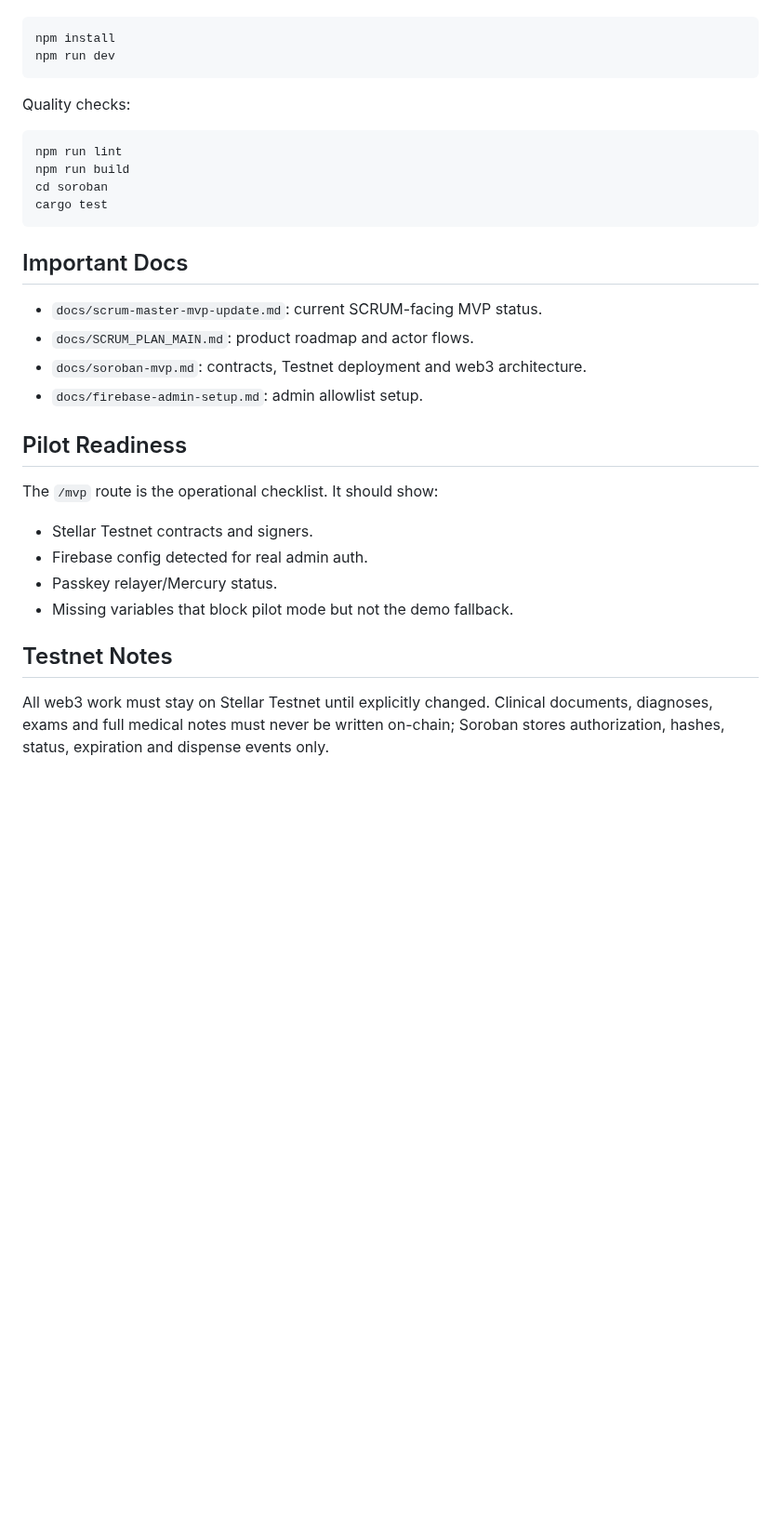
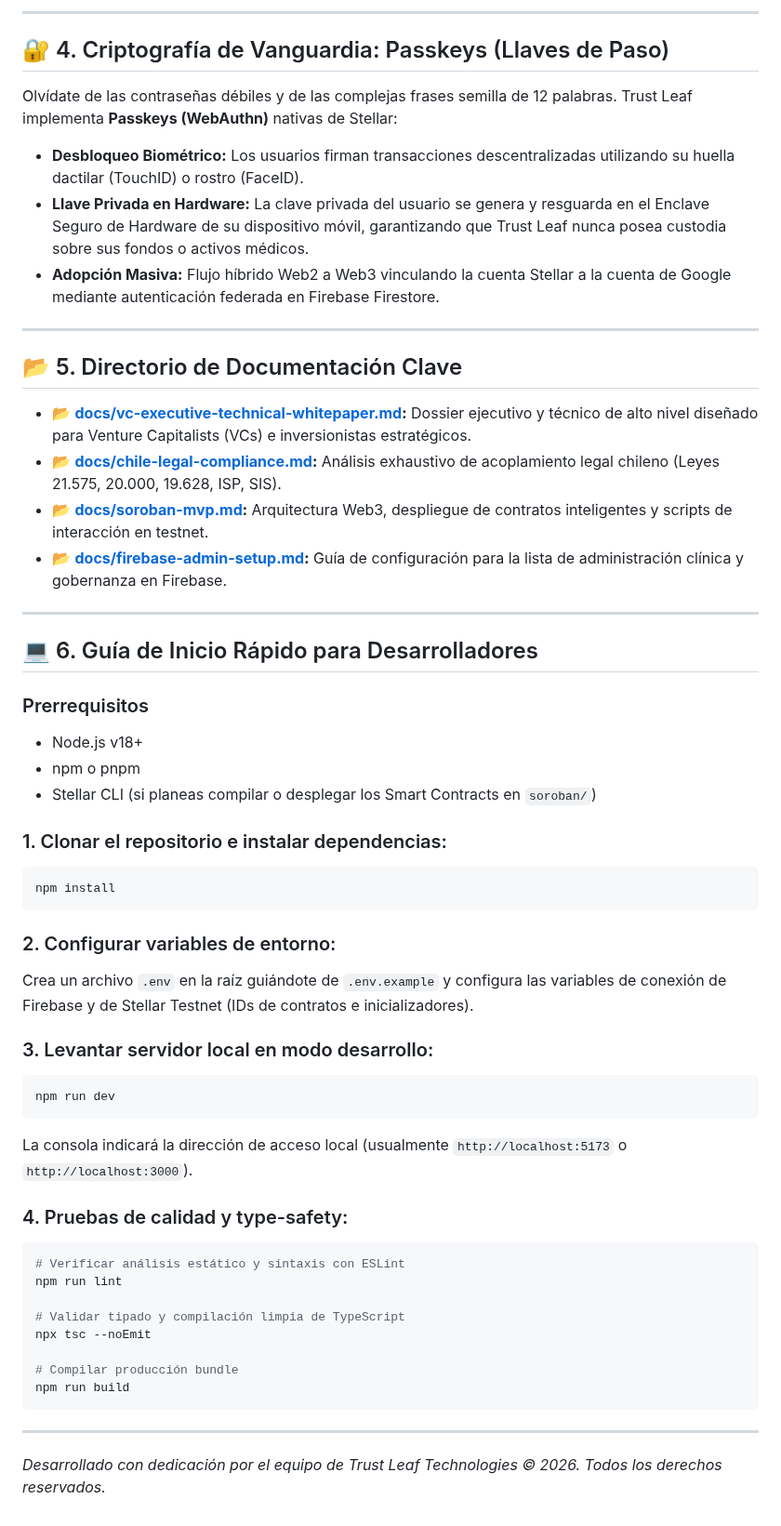
Before and after one commit to CaBsCrypto/Trust-Leaf, a Markdown page: README.md, the part around one of its changes. Shown at 93% size. Rendered like a GitHub page; blank space fills up the shorter version.

````diff
--- a/README.md
+++ b/README.md
@@ -34,36 +64,56 @@ Commands:
+---
+
+## 🔐 4. Criptografía de Vanguardia: Passkeys (Llaves de Paso)
+
+Olvídate de las contraseñas débiles y de las complejas frases semilla de 12 palabras. Trust Leaf implementa **Passkeys (WebAuthn)** nativas de Stellar:
+
+* **Desbloqueo Biométrico:** Los usuarios firman transacciones descentralizadas utilizando su huella dactilar (TouchID) o rostro (FaceID).
+* **Llave Privada en Hardware:** La clave privada del usuario se genera y resguarda en el Enclave Seguro de Hardware de su dispositivo móvil, garantizando que Trust Leaf nunca posea custodia sobre sus fondos o activos médicos.
+* **Adopción Masiva:** Flujo híbrido Web2 a Web3 vinculando la cuenta Stellar a la cuenta de Google mediante autenticación federada en Firebase Firestore.
+
+---
+
+## 📂 5. Directorio de Documentación Clave
+
+* 📂 **[docs/vc-executive-technical-whitepaper.md](docs/vc-executive-technical-whitepaper.md):** Dossier ejecutivo y técnico de alto nivel diseñado para Venture Capitalists (VCs) e inversionistas estratégicos.
+* 📂 **[docs/chile-legal-compliance.md](docs/chile-legal-compliance.md):** Análisis exhaustivo de acoplamiento legal chileno (Leyes 21.575, 20.000, 19.628, ISP, SIS).
+* 📂 **[docs/soroban-mvp.md](docs/soroban-mvp.md):** Arquitectura Web3, despliegue de contratos inteligentes y scripts de interacción en testnet.
+* 📂 **[docs/firebase-admin-setup.md](docs/firebase-admin-setup.md):** Guía de configuración para la lista de administración clínica y gobernanza en Firebase.
+
+---
+
+## 💻 6. Guía de Inicio Rápido para Desarrolladores
+
+### Prerrequisitos
+- Node.js v18+
+- npm o pnpm
+- Stellar CLI (si planeas compilar o desplegar los Smart Contracts en `soroban/`)
+
+### 1. Clonar el repositorio e instalar dependencias:
 ```bash
 npm install
+```
+
+### 2. Configurar variables de entorno:
+Crea un archivo `.env` en la raíz guiándote de `.env.example` y configura las variables de conexión de Firebase y de Stellar Testnet (IDs de contratos e inicializadores).
+
+### 3. Levantar servidor local en modo desarrollo:
+```bash
 npm run dev
 ```
+La consola indicará la dirección de acceso local (usualmente `http://localhost:5173` o `http://localhost:3000`).
 
-Quality checks:
+### 4. Pruebas de calidad y type-safety:
+```bash
+# Verificar análisis estático y sintaxis con ESLint
+npm run lint
 
-```bash
-npm run lint
+# Validar tipado y compilación limpia de TypeScript
+npx tsc --noEmit
+
+# Compilar producción bundle
 npm run build
-cd soroban
-cargo test
 ```
 
-## Important Docs
-
-- `docs/scrum-master-mvp-update.md`: current SCRUM-facing MVP status.
-- `docs/SCRUM_PLAN_MAIN.md`: product roadmap and actor flows.
-- `docs/soroban-mvp.md`: contracts, Testnet deployment and web3 architecture.
-- `docs/firebase-admin-setup.md`: admin allowlist setup.
-
-## Pilot Readiness
-
-The `/mvp` route is the operational checklist. It should show:
-
-- Stellar Testnet contracts and signers.
-- Firebase config detected for real admin auth.
-- Passkey relayer/Mercury status.
-- Missing variables that block pilot mode but not the demo fallback.
-
-## Testnet Notes
-
-All web3 work must stay on Stellar Testnet until explicitly changed. Clinical
-documents, diagnoses, exams and full medical notes must never be written
-on-chain; Soroban stores authorization, hashes, status, expiration and dispense
-events only.
+---
+*Desarrollado con dedicación por el equipo de Trust Leaf Technologies © 2026. Todos los derechos reservados.*
````
Also changed, not shown: other parts of README.md (+54 -24 lines), docs/chile-legal-compliance.md (added, +71 -0 lines), docs/vc-executive-technical-whitepaper.md (added, +145 -0 lines), docs/images/trust_leaf_banner.png (added), public/prescription_nft_artwork.png (added), 11 other files.
